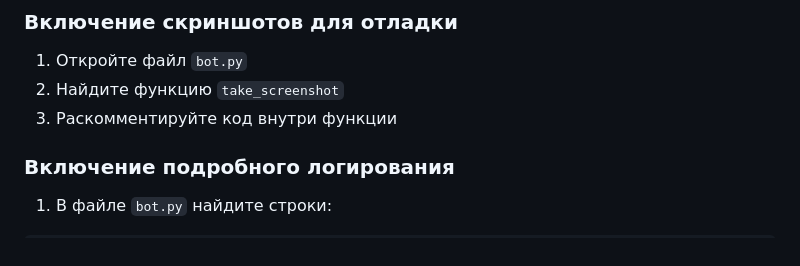
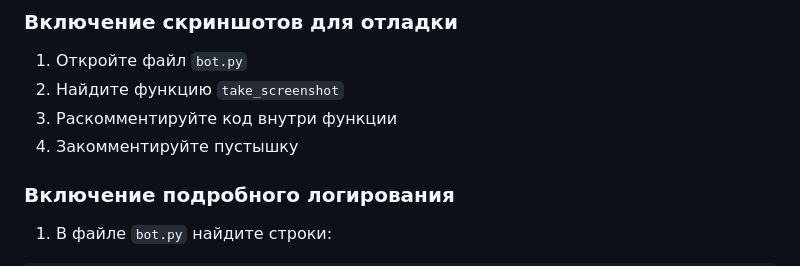
Before and after one commit to msgcg/whatsapp-scheduler, a Markdown page: README.md, the part around the change. Drawn GitHub-style.

```diff
--- a/README.md
+++ b/README.md
@@ -12,6 +12,7 @@
 1. Откройте файл `bot.py`
 2. Найдите функцию `take_screenshot`
 3. Раскомментируйте код внутри функции
+4. Закомментируйте пустышку
 
 ### Включение подробного логирования
 1. В файле `bot.py` найдите строки:
```
